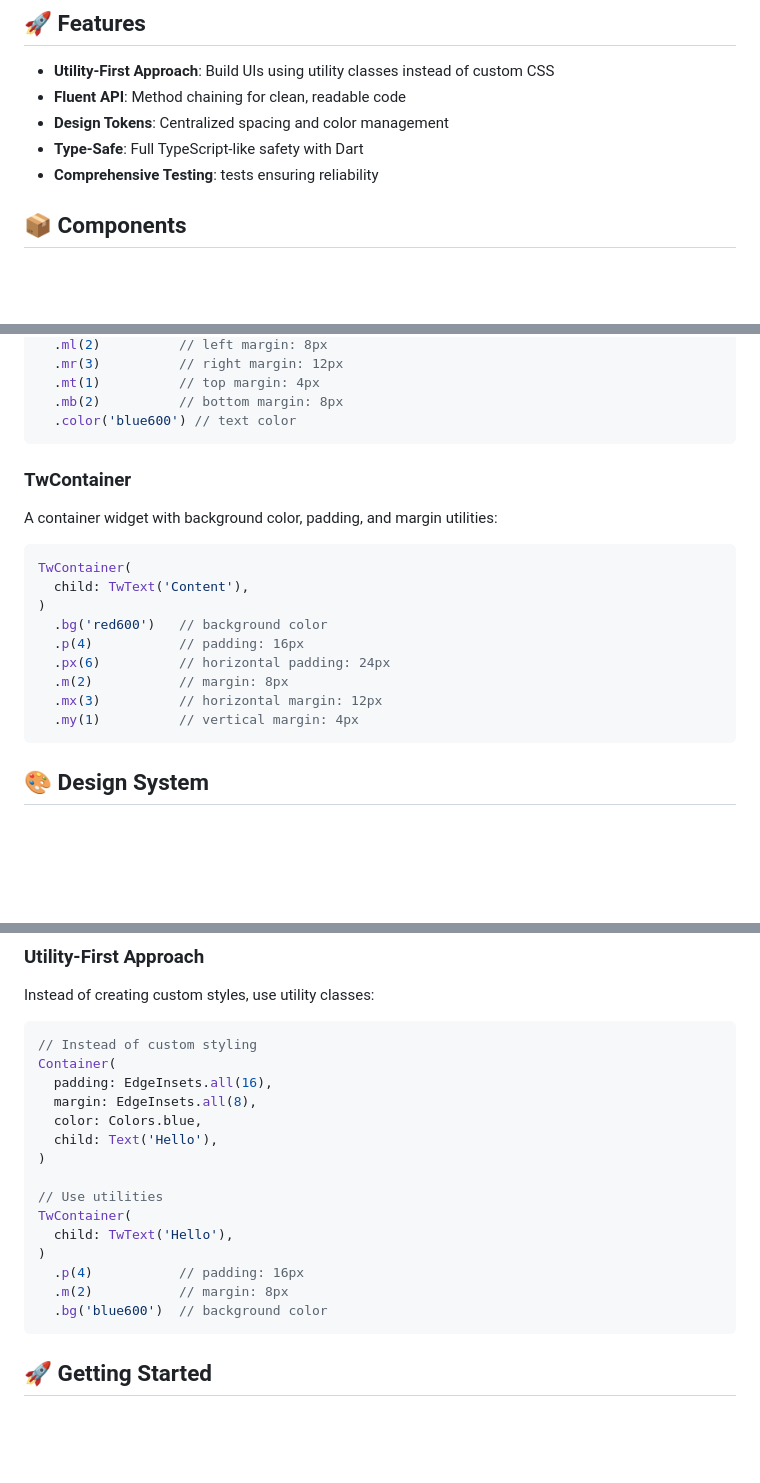
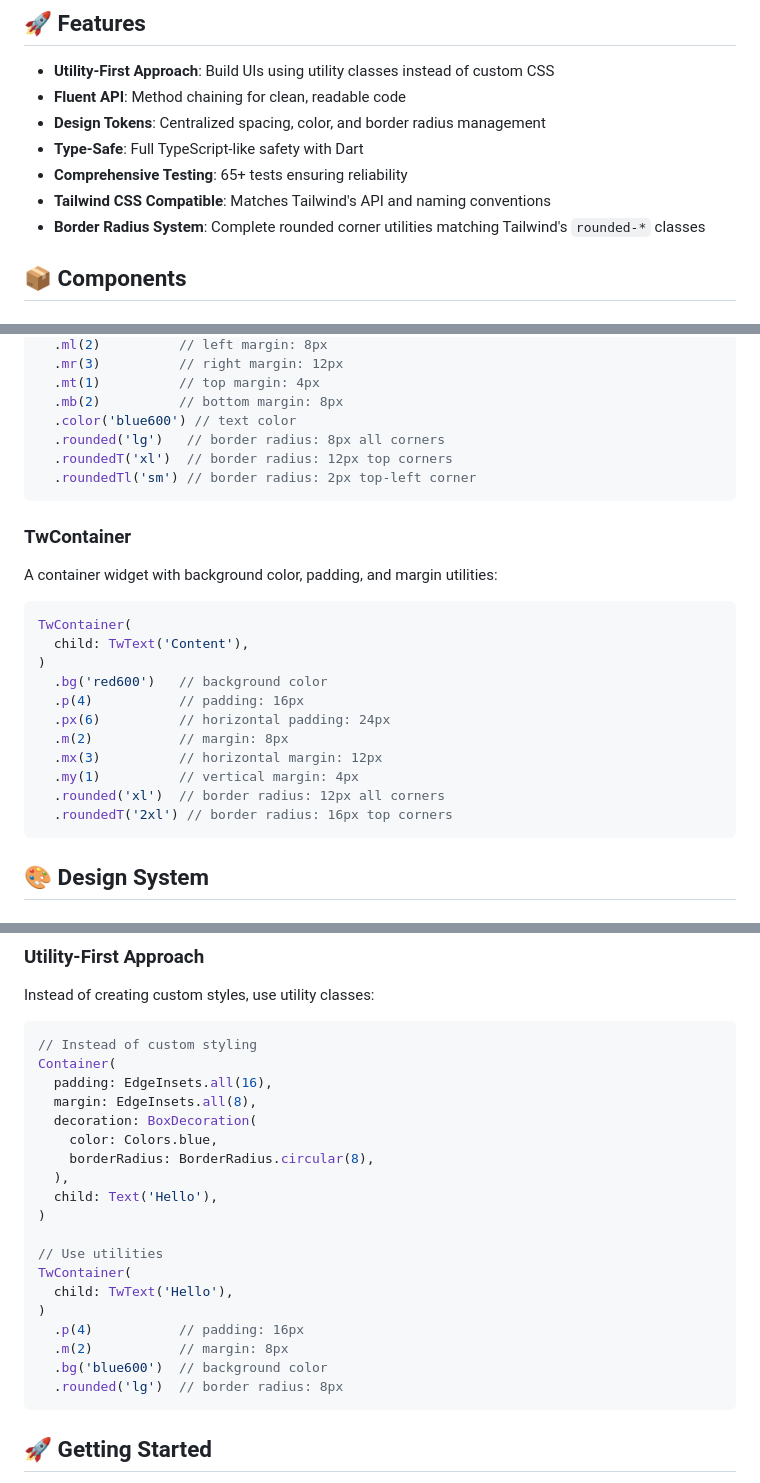
Before and after one commit to realflyui/flywind, a Markdown page: README.md, 3 parts joined by grey strips. Rendered like a GitHub page; blank space fills up the shorter version.

````diff
--- a/README.md
+++ b/README.md
@@ -6,9 +6,11 @@ A Tailwind-like utility-first Flutter component library that brings the power an
 
 - **Utility-First Approach**: Build UIs using utility classes instead of custom CSS
 - **Fluent API**: Method chaining for clean, readable code
-- **Design Tokens**: Centralized spacing and color management
+- **Design Tokens**: Centralized spacing, color, and border radius management
 - **Type-Safe**: Full TypeScript-like safety with Dart
-- **Comprehensive Testing**: tests ensuring reliability
+- **Comprehensive Testing**: 65+ tests ensuring reliability
+- **Tailwind CSS Compatible**: Matches Tailwind's API and naming conventions
+- **Border Radius System**: Complete rounded corner utilities matching Tailwind's `rounded-*` classes
 
 ## 📦 Components
 
@@ -32,6 +34,9 @@ TwText('Hello World')
   .mt(1)          // top margin: 4px
   .mb(2)          // bottom margin: 8px
   .color('blue600') // text color
+  .rounded('lg')   // border radius: 8px all corners
+  .roundedT('xl')  // border radius: 12px top corners
+  .roundedTl('sm') // border radius: 2px top-left corner
 ```
 
 ### TwContainer
@@ -47,6 +52,8 @@ TwContainer(
   .m(2)           // margin: 8px
   .mx(3)          // horizontal margin: 12px
   .my(1)          // vertical margin: 4px
+  .rounded('xl')  // border radius: 12px all corners
+  .roundedT('2xl') // border radius: 16px top corners
 ```
 
 ## 🎨 Design System
@@ -222,7 +267,10 @@ Instead of creating custom styles, use utility classes:
 Container(
   padding: EdgeInsets.all(16),
   margin: EdgeInsets.all(8),
-  color: Colors.blue,
+  decoration: BoxDecoration(
+    color: Colors.blue,
+    borderRadius: BorderRadius.circular(8),
+  ),
   child: Text('Hello'),
 )
 
@@ -233,6 +281,7 @@ TwContainer(
   .p(4)           // padding: 16px
   .m(2)           // margin: 8px
   .bg('blue600')  // background color
+  .rounded('lg')  // border radius: 8px
 ```
 
 ## 🚀 Getting Started
````
Also changed, not shown: other parts of README.md (+46 -8 lines), 1 other file.
